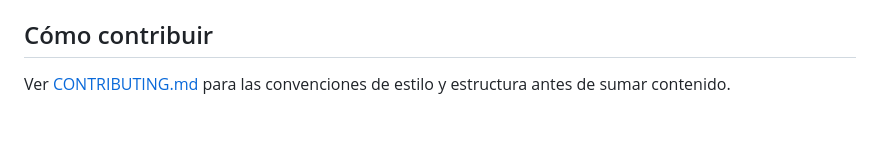
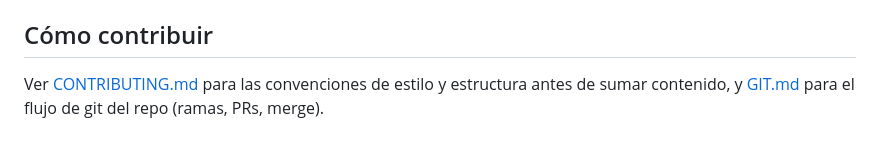
Before and after one commit to gonzavalenz/claudio-wiki, a Markdown page: README.md, the part around the change. Drawn GitHub-style.

Commit message:
Agregar GIT.md con el flujo de trabajo de git (#2)

```diff
--- a/README.md
+++ b/README.md
@@ -49,4 +49,4 @@ assets/                Material de referencia no versionado como código (ej. la
 
 ## Cómo contribuir
 
-Ver [CONTRIBUTING.md](CONTRIBUTING.md) para las convenciones de estilo y estructura antes de sumar contenido.
+Ver [CONTRIBUTING.md](CONTRIBUTING.md) para las convenciones de estilo y estructura antes de sumar contenido, y [GIT.md](GIT.md) para el flujo de git del repo (ramas, PRs, merge).
```
Also changed, not shown: AGENTS.md (+1 -1 lines), GIT.md (added, +55 -0 lines).
